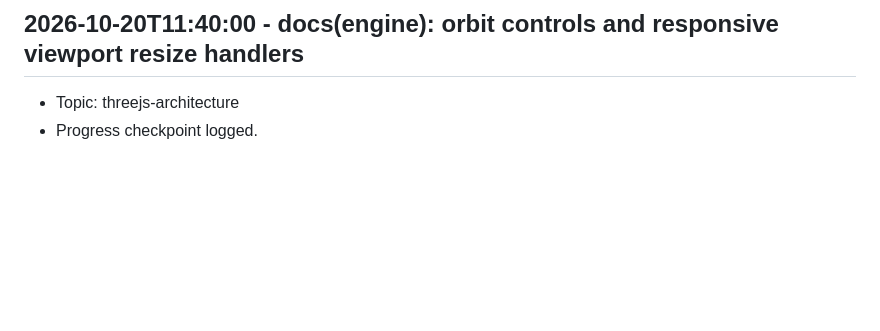
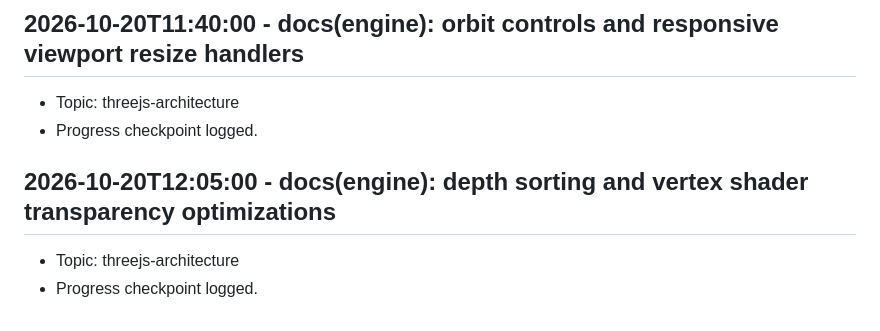
Before and after one commit to Khutwad-Bhavesh/Arbudadha, a Markdown page: docs/research_notes.md, the part around the change. Drawn GitHub-style; blank space fills up the shorter version.

Commit message:
docs(engine): depth sorting and vertex shader transparency optimizations

```diff
--- a/docs/research_notes.md
+++ b/docs/research_notes.md
@@ -259,3 +259,7 @@
 ## 2026-10-20T11:40:00 - docs(engine): orbit controls and responsive viewport resize handlers
 - Topic: threejs-architecture
 - Progress checkpoint logged.
+
+## 2026-10-20T12:05:00 - docs(engine): depth sorting and vertex shader transparency optimizations
+- Topic: threejs-architecture
+- Progress checkpoint logged.
```
